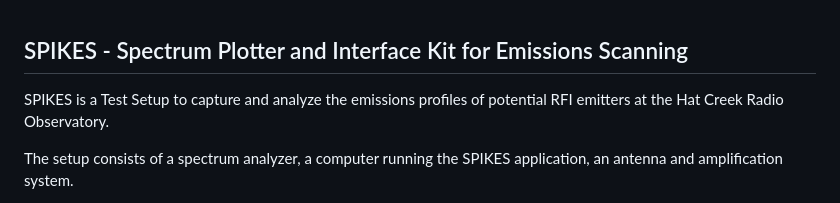
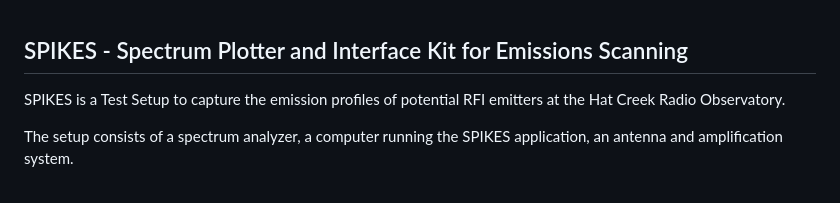
Before and after one commit to SETIatHCRO/Spikes, a Markdown page: README.md, the part around the change. Drawn GitHub-style.

```diff
--- a/README.md
+++ b/README.md
@@ -1,6 +1,6 @@
 ## SPIKES - Spectrum Plotter and Interface Kit for Emissions Scanning
 
-SPIKES is a Test Setup to capture and analyze the emissions profiles of potential RFI emitters at the Hat Creek Radio Observatory.
+SPIKES is a Test Setup to capture the emission profiles of potential RFI emitters at the Hat Creek Radio Observatory.
 
 The setup consists of a spectrum analyzer, a computer running the SPIKES application, an antenna and amplification system.
 
```
